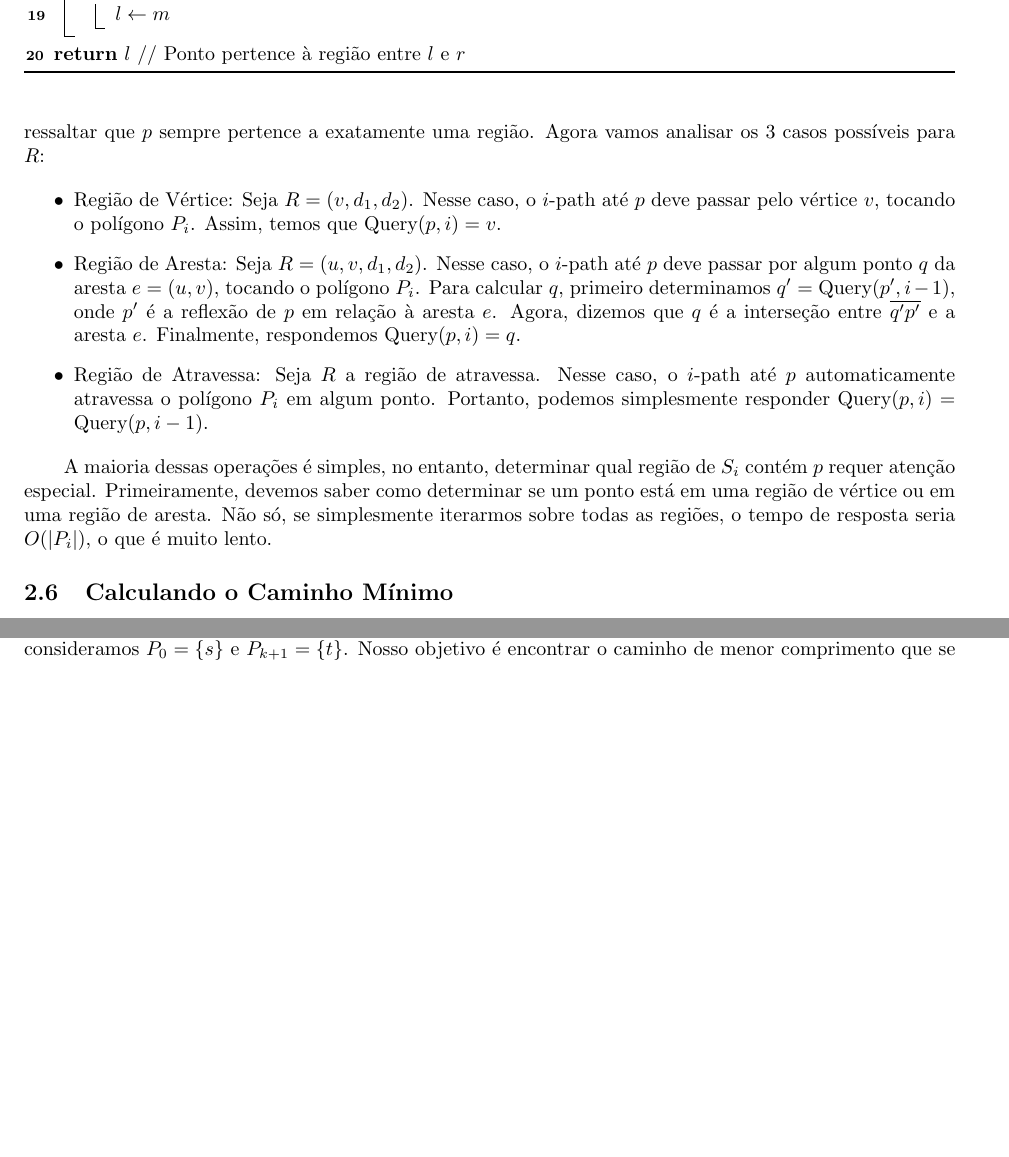
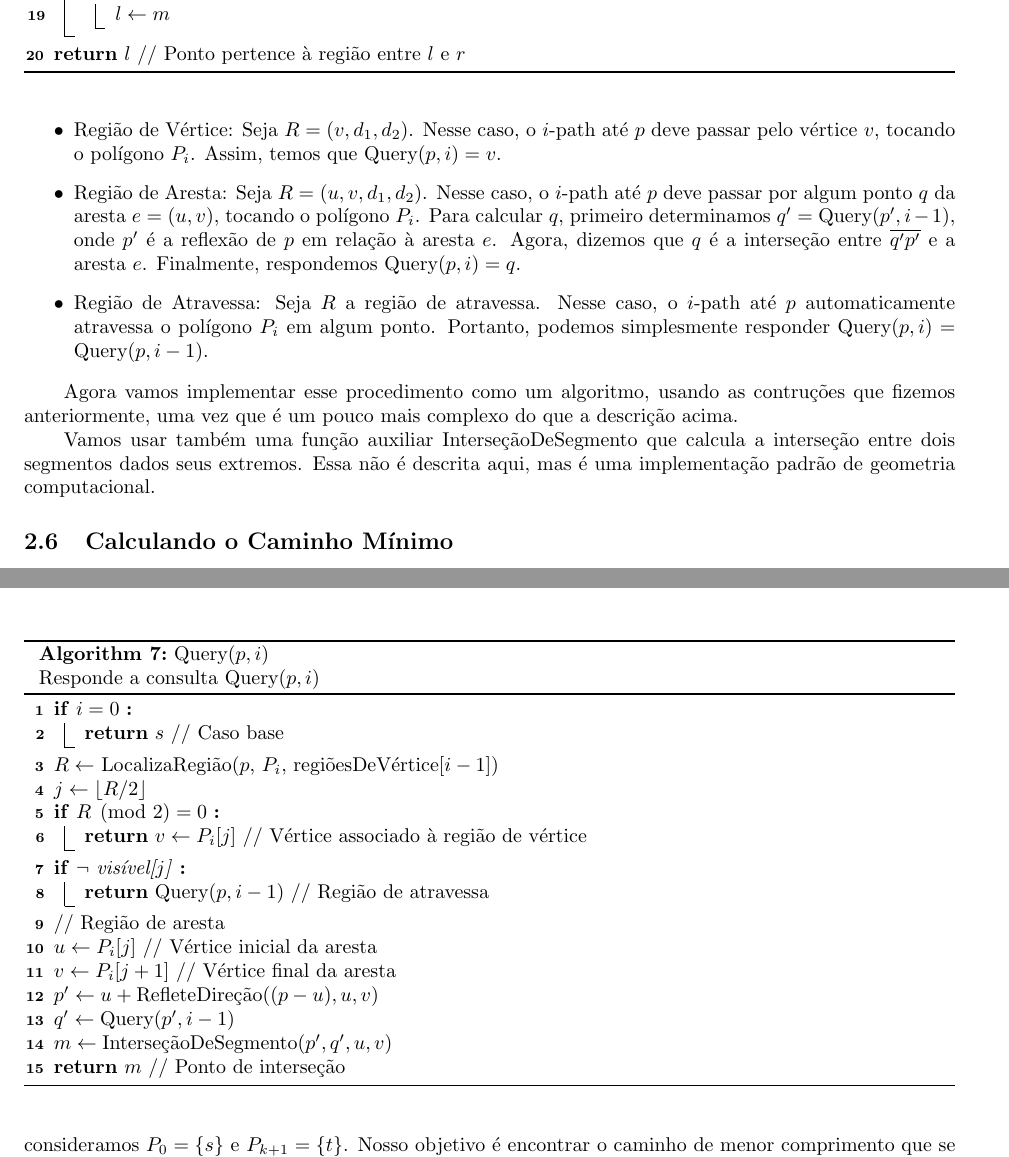
Before and after one commit to YushiPy/TouringPolygons, a LaTeX document (Relatório/main.tex): two parts of pages 9 and 10 of 10, joined at a grey line, cut so that both start at the same text, the shorter picture padded with empty space. Compiled offline with pdfLaTeX.

Commit message:
Atualizando parte sobre query

```diff
--- a/Relatório/main.tex
+++ b/Relatório/main.tex
@@ -497,5 +497,5 @@ Agora que sabemos como construir as partições \(S_i\), podemos descrever como
 
-Para \(i > 0\), primeiramente determinamos a região \(R\) de \(S_i\) que contém \(p\). Descrevemos acima como representar cada região e a partir dela é fácil determinar à qual um ponto \(p\) pertence. Também é importante ressaltar que \(p\) sempre pertence a exatamente uma região. Agora vamos analisar os 3 casos possíveis para \(R\):
+Para \(i > 0\), primeiramente determinamos a região \(R\) de \(S_i\) que contém \(p\). Uma vez que sabemos qual região contém \(p\), podemos responder a consulta dependendo do tipo de região:
 
 \begin{itemize}
 
@@ -508,9 +508,42 @@ Para \(i > 0\), primeiramente determinamos a região \(R\) de \(S_i\) que conté
 
 \end{itemize}
 
-A maioria dessas operações é simples, no entanto, determinar qual região de \(S_i\) contém \(p\) requer atenção especial. Primeiramente, devemos saber como determinar se um ponto está em uma região de vértice ou em uma região de aresta. Não só, se simplesmente iterarmos sobre todas as regiões, o tempo de resposta seria \(O(\abs{P_i})\), o que é muito lento.
+Agora vamos implementar esse procedimento como um algoritmo, usando as contruções que fizemos anteriormente, uma vez que é um pouco mais complexo do que a descrição acima.
+
+Vamos usar também uma função auxiliar \text{InterseçãoDeSegmento} que calcula a interseção entre dois segmentos dados seus extremos. Essa não é descrita aqui, mas é uma implementação padrão de geometria computacional.
+
+\begin{algorithm}
+\caption{Query(\(p, i\)) \\ Responde a consulta \(\text{Query}(p, i)\)}
+
+\If {\(i = 0\)} {
+	\Return{} \(s\) // Caso base
+}
+
+\(R \leftarrow\) LocalizaRegião(\(p\), \(P_i\), regiõesDeVértice[\(i - 1\)]) \\
+\(j \leftarrow \floor{R / 2}\)
+
+\If {\(R \pmod 2 = 0\)} {
+	\Return {} \(v \leftarrow P_i[j]\) // Vértice associado à região de vértice
+}
+
+\If {\(\lnot\) visível[\(j\)]} {
+	\Return{} Query(\(p, i - 1\)) // Região de atravessa
+}
+
+// Região de aresta \\
+\(u \leftarrow P_i[j]\) // Vértice inicial da aresta \\
+\(v \leftarrow P_i[j + 1]\) // Vértice final da aresta \\
+
+\(p' \leftarrow u + \text{RefleteDireção}((p - u), u, v)\) \\
+\(q' \leftarrow \text{Query}(p', i - 1)\) \\
+\(m \leftarrow \text{InterseçãoDeSegmento}(p', q', u, v)\) \\
+
+\Return{} \(m\) // Ponto de interseção
+
+\end{algorithm}
 
 \subsection{Calculando o Caminho Mínimo}
+
 
 Uma vez que sabemos como responder consultas, calcular o caminho final é muito simples. Basta calcular \(q_k = \text{Query}(t, k)\), então \(q_{k - 1} =\text{Query}(q_k, k - 1)\) e assim por diante, até \(q_0 = s\). Assim, o caminho mínimo é simplesmente a sequência \(s, q_1, \ldots, q_k, t\).
 
```
Also changed, not shown: Relatório/main.pdf, Relatório/main.tex (2 more changed lines).
